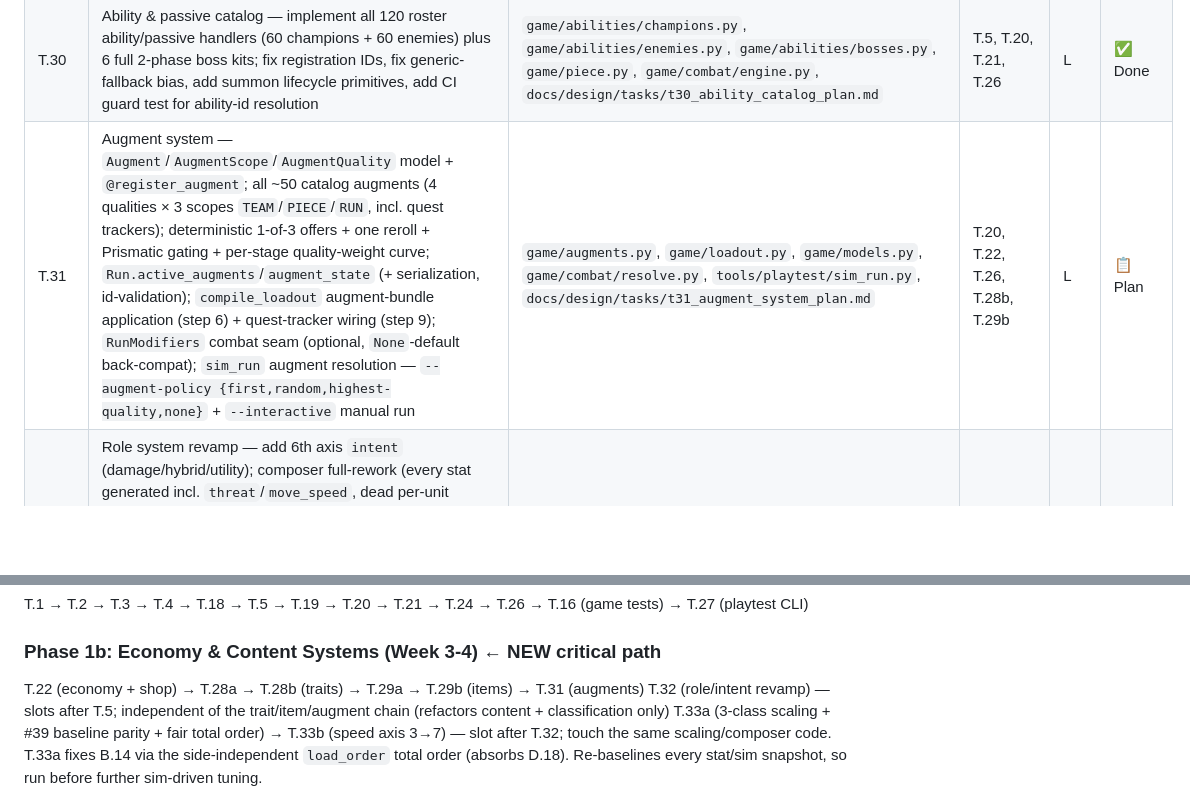
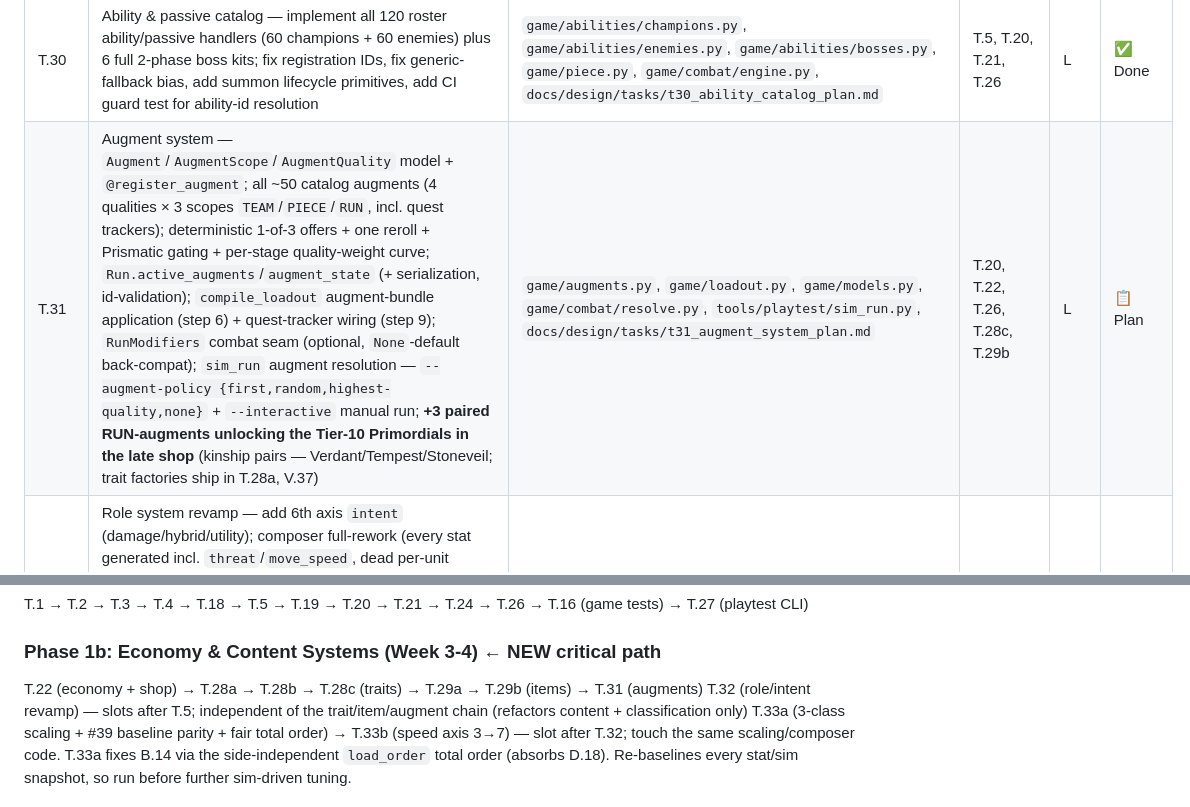
Before and after one commit to Meduty/tempest-fauna-trail, a Markdown page: SPEC.md, 2 parts joined by grey strips. GitHub-like rendering; blank space fills up the shorter version.

```diff
--- a/SPEC.md
+++ b/SPEC.md
@@ -147,7 +149,7 @@ Route (staged nodes) → Node[weather] → Combat(team, enemies, weather) → Ba
 | T.29a | Item engine — components + combined + 16 core cut — real component→stat mapping (mana per-`ActiveSlot`, not a stat), `RECIPE_MAP` (8×8 = 36) + `combine()` recipe branch, `Champion.items` (≤3 persistent) equip applied in `compile_loadout`, `@register_item` factories for 8 components + 16 core-cut items (modifier + hook, closure-per-combat), seed-deterministic REWARD-node drops | `game/items/`, `game/loadout.py`, `game/models.py`, `game/encounter.py`, `docs/design/tasks/t29_item_engine_plan.md` | T.1, T.20, T.22 | L | 📋 Plan |
 | T.29b | Items — remaining 20 combined + emblems + special — remaining 20 combined-item factories, 6 emblems (`granted_traits`, counted via T.28a) + Spirit-Gem `combine()` branch, 6 special run-actions (`RUN_ACTION_REGISTRY`, operate on `Run`) + interactive `sim_run` driver (shared shell with T.31), Spellfang Crown `ability_can_crit` unlock | `game/items/`, `game/registries.py`, `tools/playtest/sim_run.py`, `docs/design/tasks/t29_item_engine_plan.md` | T.29a, T.28a | M | 📋 Plan |
 | T.30 | Ability & passive catalog — implement all 120 roster ability/passive handlers (60 champions + 60 enemies) plus 6 full 2-phase boss kits; fix registration IDs, fix generic-fallback bias, add summon lifecycle primitives, add CI guard test for ability-id resolution | `game/abilities/champions.py`, `game/abilities/enemies.py`, `game/abilities/bosses.py`, `game/piece.py`, `game/combat/engine.py`, `docs/design/tasks/t30_ability_catalog_plan.md` | T.5, T.20, T.21, T.26 | L | ✅ Done |
-| T.31 | Augment system — `Augment`/`AugmentScope`/`AugmentQuality` model + `@register_augment`; all ~50 catalog augments (4 qualities × 3 scopes `TEAM`/`PIECE`/`RUN`, incl. quest trackers); deterministic 1-of-3 offers + one reroll + Prismatic gating + per-stage quality-weight curve; `Run.active_augments`/`augment_state` (+ serialization, id-validation); `compile_loadout` augment-bundle application (step 6) + quest-tracker wiring (step 9); `RunModifiers` combat seam (optional, `None`-default back-compat); `sim_run` augment resolution — `--augment-policy {first,random,highest-quality,none}` + `--interactive` manual run | `game/augments.py`, `game/loadout.py`, `game/models.py`, `game/combat/resolve.py`, `tools/playtest/sim_run.py`, `docs/design/tasks/t31_augment_system_plan.md` | T.20, T.22, T.26, T.28b, T.29b | L | 📋 Plan |
+| T.31 | Augment system — `Augment`/`AugmentScope`/`AugmentQuality` model + `@register_augment`; all ~50 catalog augments (4 qualities × 3 scopes `TEAM`/`PIECE`/`RUN`, incl. quest trackers); deterministic 1-of-3 offers + one reroll + Prismatic gating + per-stage quality-weight curve; `Run.active_augments`/`augment_state` (+ serialization, id-validation); `compile_loadout` augment-bundle application (step 6) + quest-tracker wiring (step 9); `RunModifiers` combat seam (optional, `None`-default back-compat); `sim_run` augment resolution — `--augment-policy {first,random,highest-quality,none}` + `--interactive` manual run; **+3 paired RUN-augments unlocking the Tier-10 Primordials in the late shop** (kinship pairs — Verdant/Tempest/Stoneveil; trait factories ship in T.28a, V.37) | `game/augments.py`, `game/loadout.py`, `game/models.py`, `game/combat/resolve.py`, `tools/playtest/sim_run.py`, `docs/design/tasks/t31_augment_system_plan.md` | T.20, T.22, T.26, T.28c, T.29b | L | 📋 Plan |
 | T.32 | Role system revamp — add 6th axis `intent` (damage/hybrid/utility); composer full-rework (every stat generated incl. `threat`/`move_speed`, dead per-unit `threat`/`move_speed`/`ability_cost` Def fields removed, `ability_cost`→constant); axis renames (`primary_stat`→`stat`, `range_`→`reach`, durability/speed middles→`hybrid`); replace flat `_ROLE_FROM_AXES` with 8-role `classify_role` + deterministic `role_code` (hybrid-stripped tag-set); `stat_overrides` scope=all-stats + key-validated + ordering after-tier-before-level; intent stat-bias under ±10% HP·DPS drift guard | `game/content.py`, `game/models.py`, `game/encounter.py`, `game/formation.py`, `tools/simulation/matchup.py`, `tools/playtest/`, `ui/`, `docs/design/tasks/t32_role_intent_revamp_plan.md`, `docs/design/tasks/t32_role_matrix.txt` | T.5, T.18, T.19, T.24, T.25 | M | ✅ Done |
 | T.33a | Stat-scaling 3-class + #39 baseline parity + **fair total order** (fixes B.14, resolves #39, absorbs D.18): `PRIMARY`/`SECONDARY`/`FLAT` tuples + `PRIMARY_EXPONENT=0.5`/`SECONDARY_EXPONENT=0.0857`, `stat_multiplier(...,exponent)`; route the 4 scale loops + `_assert_budget` through tuples; **all speeds int**; new int `milli_AS=round(exact×1000)` (threaded level+weather); baseline parity (V.35): `mana_regen` 10→100, `move_speed` 90→100, `ability_cost` 36k→300k (~20% mage buff), boss costs ×10; new `Piece.load_order` (seeded side-independent permutation), rename `speed_tiebreaker→formation_index`, sort key `(-AS_int, -milli_AS, champion_id, load_order, kind)`; re-baseline snapshots/sims/mega7 | `game/scaling.py`, `game/content.py`, `game/encounter.py`, `game/piece.py`, `game/loadout.py`, `game/combat/engine.py`, `game/formation.py`, `game/bosses/data.py`, `game/abilities/bosses.py`, `tools/playtest/inspect.py`, `tests/game/test_scaling.py`, `docs/design/tasks/t33_speed_scaling_plan.md` | T.18, T.32 | L | ✅ Done |
 | T.33b | Speed-axis diversity 3→7 (rides T.33a): expand `_SPEED` to 7 levels (+4 token names, wider `attack_speed`/`move_speed`/`primary_stat`/`resistance` spread); reassign 120-piece roster across them; `classify_role` unaffected (ignores `speed`); regen `t32_role_matrix.txt` 648→**1512** combos + update `test_role_intent.py`; amend V.32 cardinality | `game/content.py`, `docs/design/tasks/t32_role_matrix.txt`, `tests/game/test_role_intent.py` | T.33a | M | ✅ Done |
@@ -519,7 +528,7 @@ in their T-task plan docs; what remains here is genuinely undecided.
 T.1 → T.2 → T.3 → T.4 → T.18 → T.5 → T.19 → T.20 → T.21 → T.24 → T.26 → T.16 (game tests) → T.27 (playtest CLI)
 
 ### Phase 1b: Economy & Content Systems (Week 3-4) ← NEW critical path
-T.22 (economy + shop) → T.28a → T.28b (traits) → T.29a → T.29b (items) → T.31 (augments)
+T.22 (economy + shop) → T.28a → T.28b → T.28c (traits) → T.29a → T.29b (items) → T.31 (augments)
 T.32 (role/intent revamp) — slots after T.5; independent of the trait/item/augment chain (refactors content + classification only)
 T.33a (3-class scaling + #39 baseline parity + fair total order) → T.33b (speed axis 3→7) — slot after T.32; touch the same scaling/composer code. T.33a fixes B.14 via the side-independent `load_order` total order (absorbs D.18). Re-baselines every stat/sim snapshot, so run before further sim-driven tuning.
 
```
Also changed, not shown: other parts of SPEC.md (+19 -10 lines).
